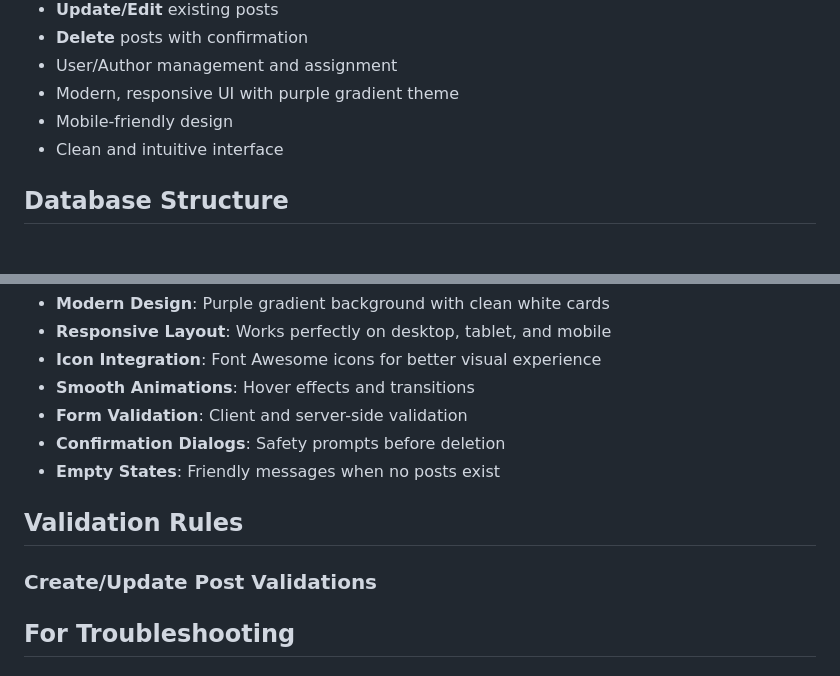
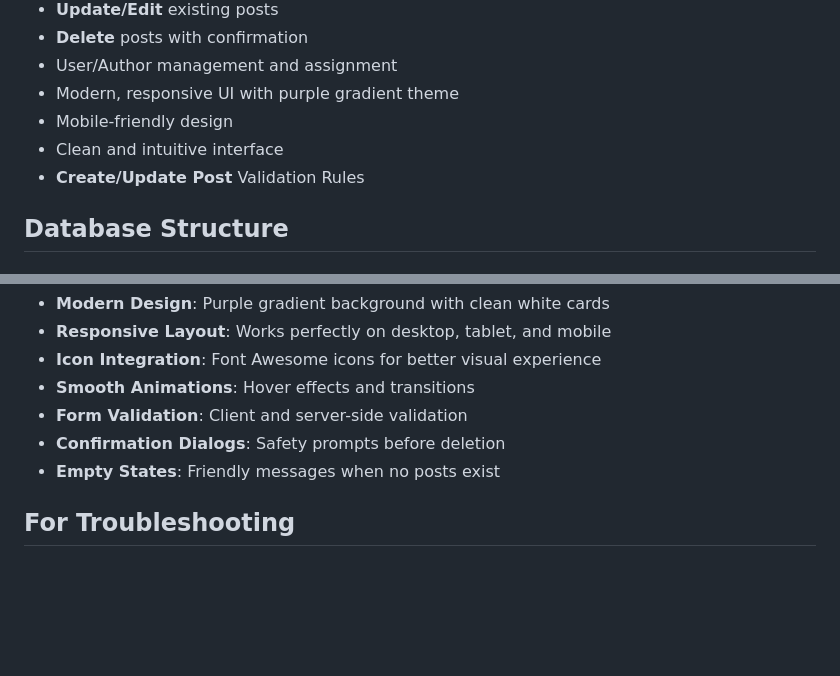
Before and after one commit to AmroAdel1/backend, a Markdown page: php/simple-blog-posts/README.md, 2 parts joined by grey strips. GitHub-like rendering; blank space fills up the shorter version.

```diff
--- a/php/simple-blog-posts/README.md
+++ b/php/simple-blog-posts/README.md
@@ -11,6 +11,7 @@ A simple and elegant Laravel-based blog posts management system with full CRUD (
 - Modern, responsive UI with purple gradient theme
 - Mobile-friendly design
 - Clean and intuitive interface
+- **Create/Update Post** Validation Rules
 
 ## Database Structure
 ### Posts Table
@@ -157,10 +158,6 @@ Click the "View" button on any post to see:
 - **Confirmation Dialogs**: Safety prompts before deletion
 - **Empty States**: Friendly messages when no posts exist
 
-## Validation Rules
-
-### Create/Update Post Validations
-
 ## For Troubleshooting
 ### Common Issues
 **1. Styling not working**
```
